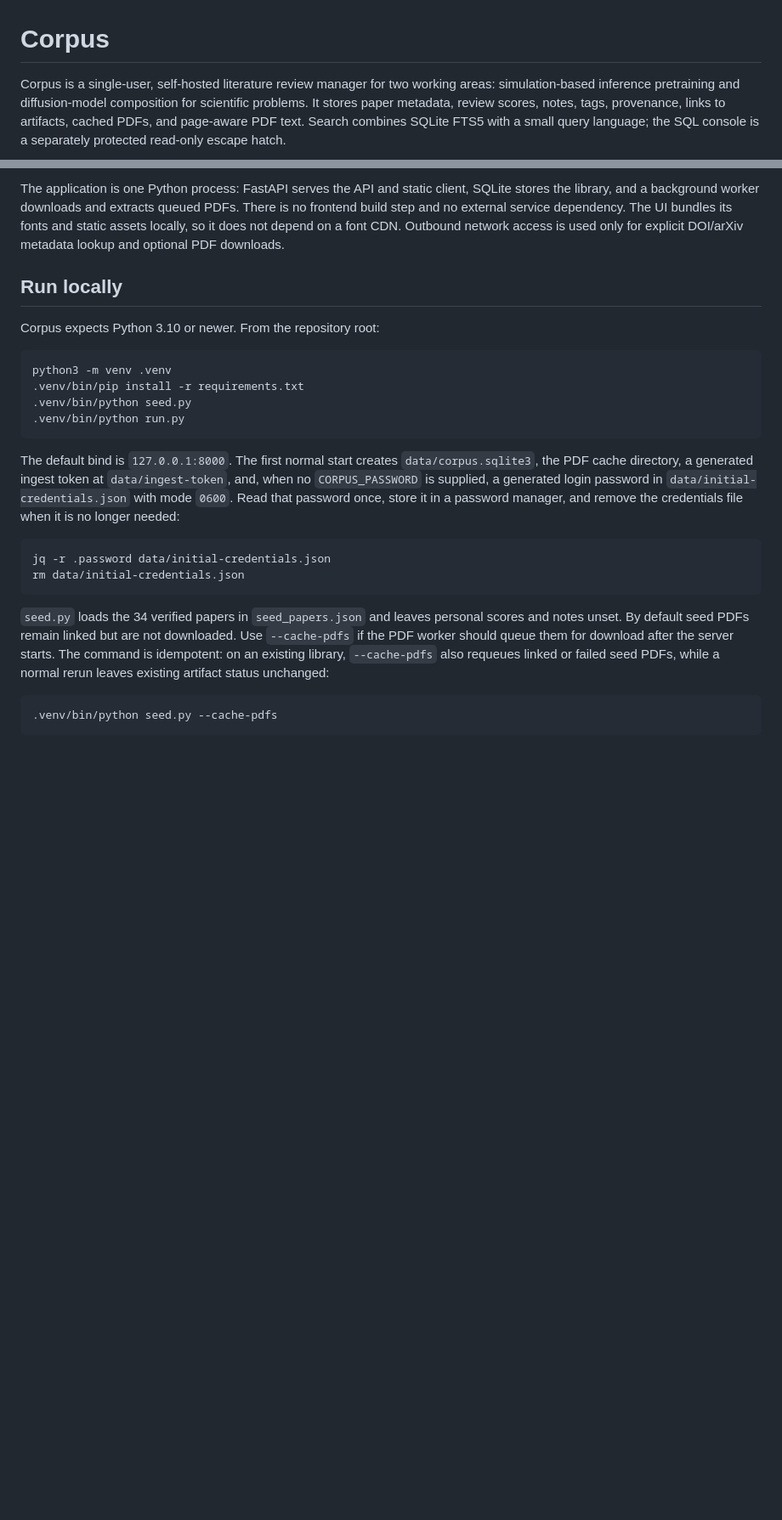
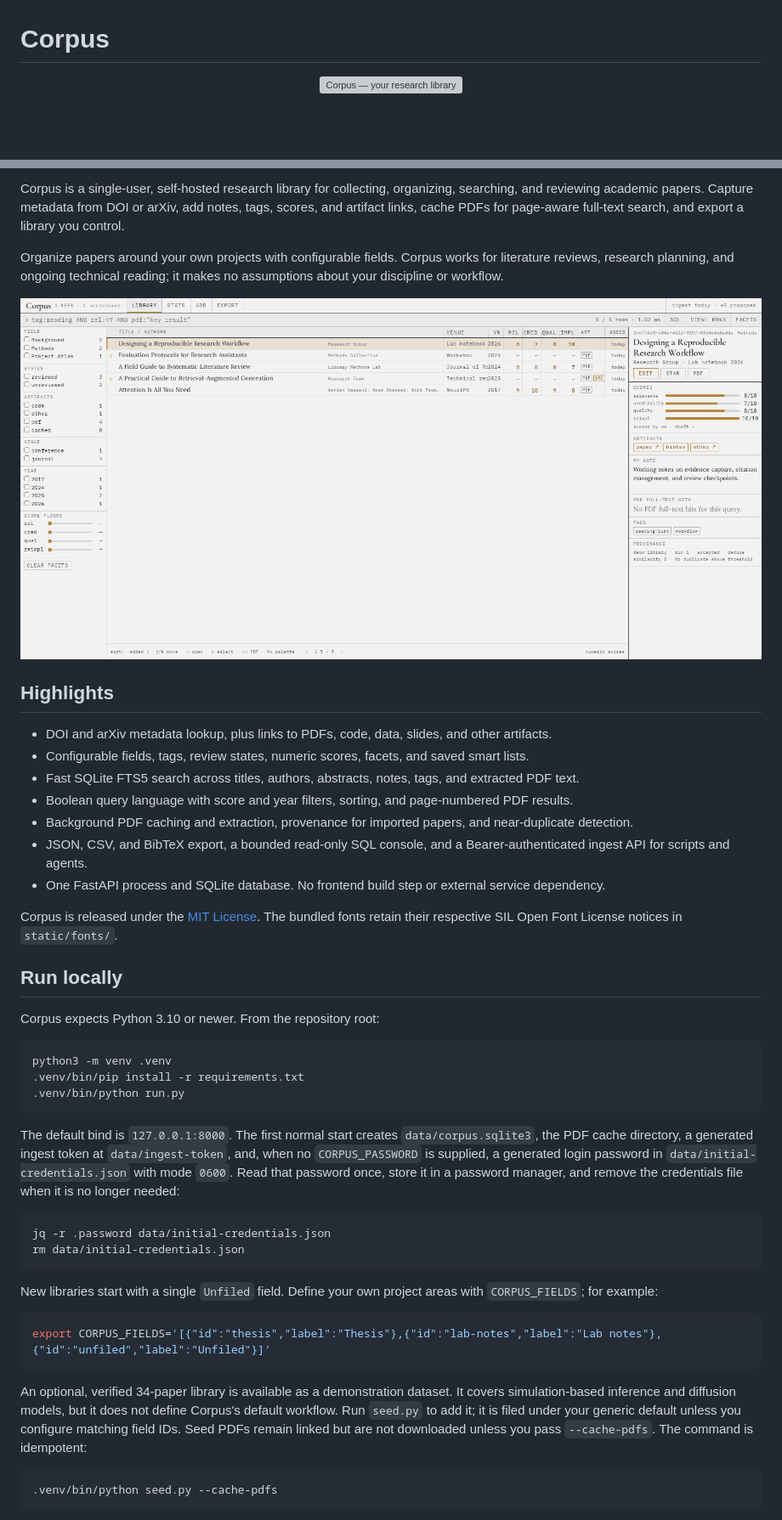
Before and after one commit to iSach/corpus, a Markdown page: README.md, 2 parts joined by grey strips. Shown: that part at 85% size. Drawn GitHub-style; pictures changed too: docs/assets/corpus-library.png (added); blank space fills up the shorter version; grey boxes are pictures that could not be loaded.

Commit message:
Generalize defaults and refresh project presentation

````diff
--- a/README.md
+++ b/README.md
@@ -1,4 +1,6 @@
 # Corpus
 
-Corpus is a single-user, self-hosted literature review manager for two working areas: simulation-based inference pretraining and diffusion-model composition for scientific problems. It stores paper metadata, review scores, notes, tags, provenance, links to artifacts, cached PDFs, and page-aware PDF text. Search combines SQLite FTS5 with a small query language; the SQL console is a separately protected read-only escape hatch.
+<p align="center">
+  <img src="docs/assets/corpus-mark.svg" width="460" alt="Corpus — your research library">
+</p>
 
@@ -7,5 +14,21 @@ their respective SIL Open Font License notices in `static/fonts/`.
 
-The application is one Python process: FastAPI serves the API and static client, SQLite stores the library, and a background worker downloads and extracts queued PDFs. There is no frontend build step and no external service dependency. The UI bundles its fonts and static assets locally, so it does not depend on a font CDN. Outbound network access is used only for explicit DOI/arXiv metadata lookup and optional PDF downloads.
+Corpus is a single-user, self-hosted research library for collecting, organizing, searching, and reviewing academic papers. Capture metadata from DOI or arXiv, add notes, tags, scores, and artifact links, cache PDFs for page-aware full-text search, and export a library you control.
+
+Organize papers around your own projects with configurable fields. Corpus works for literature reviews, research planning, and ongoing technical reading; it makes no assumptions about your discipline or workflow.
+
+![Corpus library view](docs/assets/corpus-library.png)
+
+## Highlights
+
+- DOI and arXiv metadata lookup, plus links to PDFs, code, data, slides, and other artifacts.
+- Configurable fields, tags, review states, numeric scores, facets, and saved smart lists.
+- Fast SQLite FTS5 search across titles, authors, abstracts, notes, tags, and extracted PDF text.
+- Boolean query language with score and year filters, sorting, and page-numbered PDF results.
+- Background PDF caching and extraction, provenance for imported papers, and near-duplicate detection.
+- JSON, CSV, and BibTeX export, a bounded read-only SQL console, and a Bearer-authenticated ingest API for scripts and agents.
+- One FastAPI process and SQLite database. No frontend build step or external service dependency.
+
+Corpus is released under the [MIT License](LICENSE). The bundled fonts retain their respective SIL Open Font License notices in `static/fonts/`.
 
 ## Run locally
 
@@ -14,7 +37,6 @@ Corpus expects Python 3.10 or newer. From the repository root:
 ```sh
 python3 -m venv .venv
 .venv/bin/pip install -r requirements.txt
-.venv/bin/python seed.py
 .venv/bin/python run.py
 ```
 
@@ -25,7 +47,13 @@ jq -r .password data/initial-credentials.json
 rm data/initial-credentials.json
 ```
 
-`seed.py` loads the 34 verified papers in `seed_papers.json` and leaves personal scores and notes unset. By default seed PDFs remain linked but are not downloaded. Use `--cache-pdfs` if the PDF worker should queue them for download after the server starts. The command is idempotent: on an existing library, `--cache-pdfs` also requeues linked or failed seed PDFs, while a normal rerun leaves existing artifact status unchanged:
+New libraries start with a single `Unfiled` field. Define your own project areas with `CORPUS_FIELDS`; for example:
+
+```sh
+export CORPUS_FIELDS='[{"id":"thesis","label":"Thesis"},{"id":"lab-notes","label":"Lab notes"},{"id":"unfiled","label":"Unfiled"}]'
+```
+
+An optional, verified 34-paper library is available as a demonstration dataset. It covers simulation-based inference and diffusion models, but it does not define Corpus's default workflow. Run `seed.py` to add it; it is filed under your generic default unless you configure matching field IDs. Seed PDFs remain linked but are not downloaded unless you pass `--cache-pdfs`. The command is idempotent:
 
 ```sh
 .venv/bin/python seed.py --cache-pdfs
````
Also changed, not shown: other parts of README.md (+9 -4 lines), INGEST.md (+1 -1 lines), SEED_SOURCES.md (+1 -1 lines), 12 other files.
